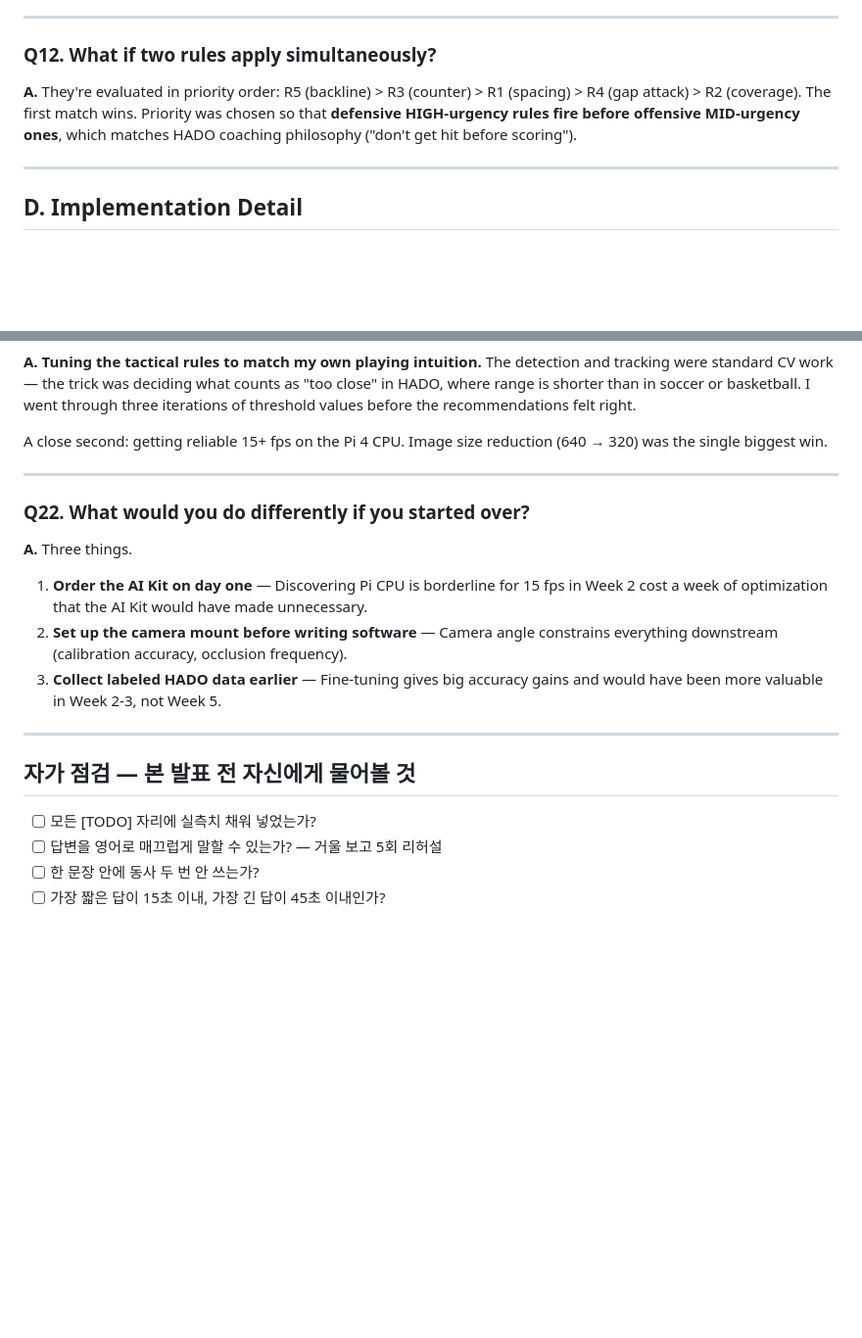
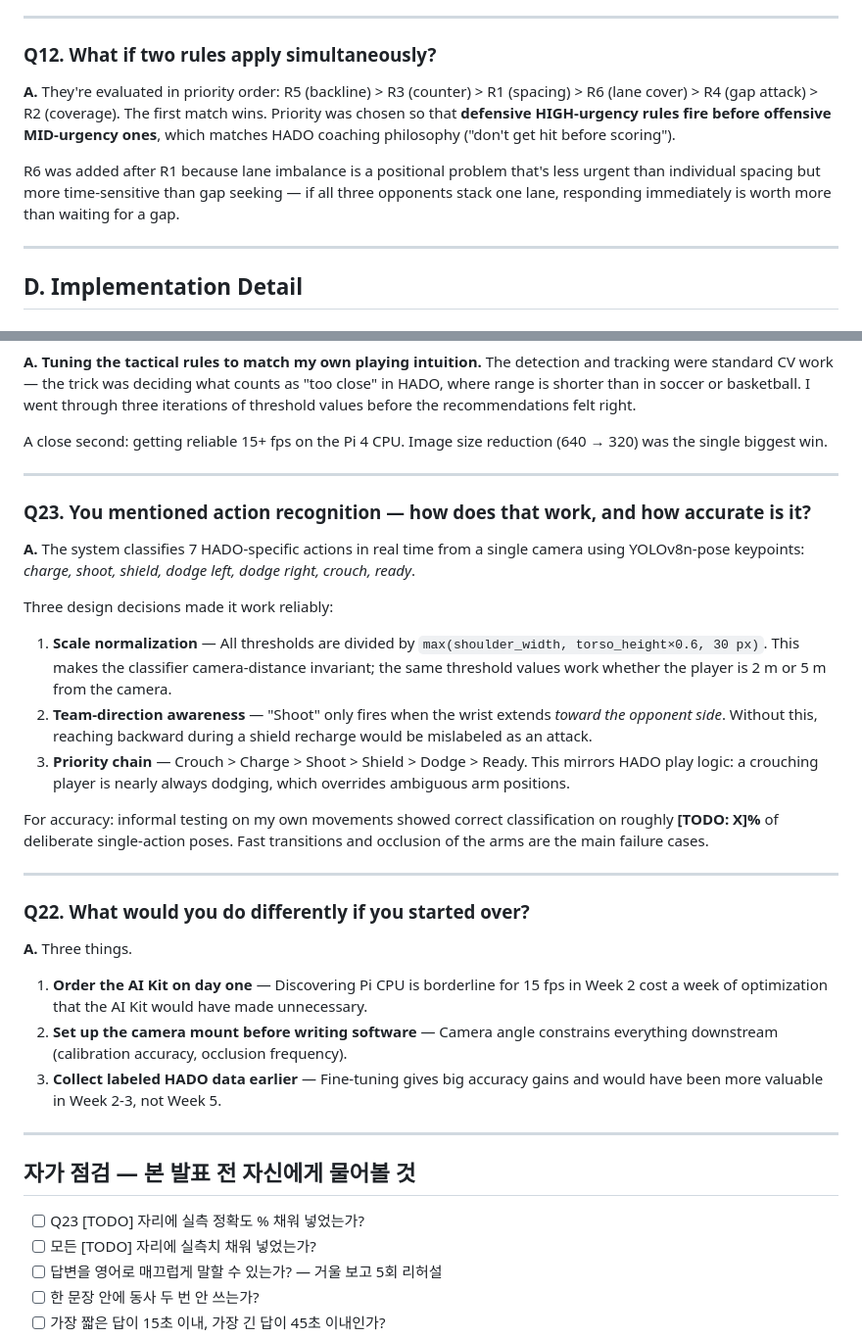
Before and after one commit to jinwoo04/HADO_SMART_COURT_IOT, a Markdown page: docs/QA_PREP.md, 2 parts joined by grey strips. Shown at 98% size. Drawn GitHub-style; blank space fills up the shorter version.

Commit message:
docs: QA_PREP R6 우선순위 반영 + Q23 동작인식 추가, 스토리보드 6규칙으로 갱신
Co-Authored-By: Claude Sonnet 4.6 <noreply@anthropic.com>

```diff
--- a/docs/QA_PREP.md
+++ b/docs/QA_PREP.md
@@ -119,7 +119,9 @@ Future improvement would be having multiple HADO veterans annotate independently
 
 ### Q12. What if two rules apply simultaneously?
 
-**A.** They're evaluated in priority order: R5 (backline) > R3 (counter) > R1 (spacing) > R4 (gap attack) > R2 (coverage). The first match wins. Priority was chosen so that **defensive HIGH-urgency rules fire before offensive MID-urgency ones**, which matches HADO coaching philosophy ("don't get hit before scoring").
+**A.** They're evaluated in priority order: R5 (backline) > R3 (counter) > R1 (spacing) > R6 (lane cover) > R4 (gap attack) > R2 (coverage). The first match wins. Priority was chosen so that **defensive HIGH-urgency rules fire before offensive MID-urgency ones**, which matches HADO coaching philosophy ("don't get hit before scoring").
+
+R6 was added after R1 because lane imbalance is a positional problem that's less urgent than individual spacing but more time-sensitive than gap seeking — if all three opponents stack one lane, responding immediately is worth more than waiting for a gap.
 
 ---
 
@@ -194,6 +196,19 @@ A close second: getting reliable 15+ fps on the Pi 4 CPU. Image size reduction (
 
 ---
 
+### Q23. You mentioned action recognition — how does that work, and how accurate is it?
+
+**A.** The system classifies 7 HADO-specific actions in real time from a single camera using YOLOv8n-pose keypoints: *charge, shoot, shield, dodge left, dodge right, crouch, ready*.
+
+Three design decisions made it work reliably:
+1. **Scale normalization** — All thresholds are divided by `max(shoulder_width, torso_height×0.6, 30 px)`. This makes the classifier camera-distance invariant; the same threshold values work whether the player is 2 m or 5 m from the camera.
+2. **Team-direction awareness** — "Shoot" only fires when the wrist extends *toward the opponent side*. Without this, reaching backward during a shield recharge would be mislabeled as an attack.
+3. **Priority chain** — Crouch > Charge > Shoot > Shield > Dodge > Ready. This mirrors HADO play logic: a crouching player is nearly always dodging, which overrides ambiguous arm positions.
+
+For accuracy: informal testing on my own movements showed correct classification on roughly **[TODO: X]%** of deliberate single-action poses. Fast transitions and occlusion of the arms are the main failure cases.
+
+---
+
 ### Q22. What would you do differently if you started over?
 
 **A.** Three things.
@@ -205,6 +220,7 @@ A close second: getting reliable 15+ fps on the Pi 4 CPU. Image size reduction (
 
 ## 자가 점검 — 본 발표 전 자신에게 물어볼 것
 
+- [ ] Q23 [TODO] 자리에 실측 정확도 % 채워 넣었는가?
 - [ ] 모든 [TODO] 자리에 실측치 채워 넣었는가?
 - [ ] 답변을 영어로 매끄럽게 말할 수 있는가? — 거울 보고 5회 리허설
 - [ ] 한 문장 안에 동사 두 번 안 쓰는가?
```
Also changed, not shown: docs/DEMO_STORYBOARD.md (+1 -1 lines).
